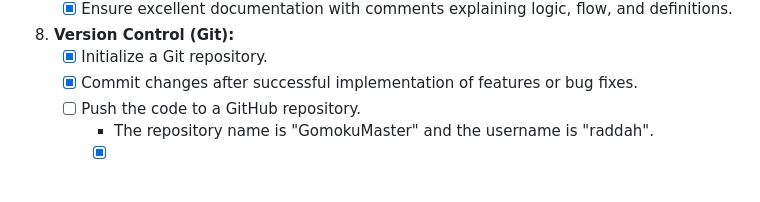
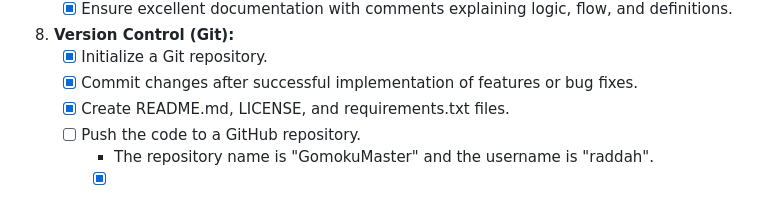
Before and after one commit to raddah/GomokuMaster, a Markdown page: progress.md, the part around the change. Drawn GitHub-style.

Commit message:
Updated progress.md to reflect creation of README, LICENSE, and requirements files

```diff
--- a/progress.md
+++ b/progress.md
@@ -50,6 +50,7 @@
 8.  **Version Control (Git):**
     *   [x] Initialize a Git repository.
     *   [x] Commit changes after successful implementation of features or bug fixes.
+    *   [x] Create README.md, LICENSE, and requirements.txt files.
     *   [ ] Push the code to a GitHub repository.
         *   The repository name is "GomokuMaster" and the username is "raddah".
         *   [x] Ensure clear and descriptive commit messages.
```
